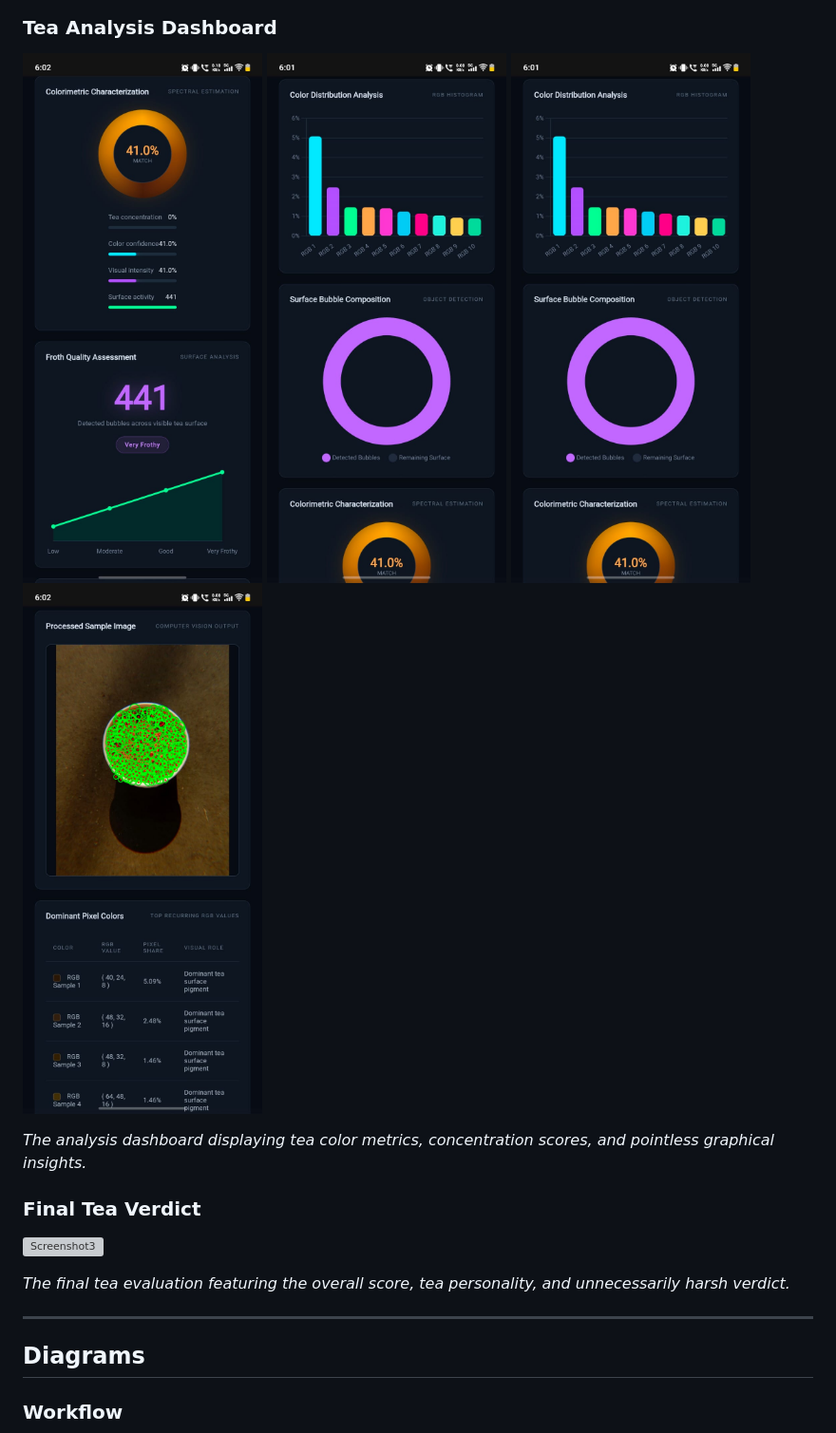
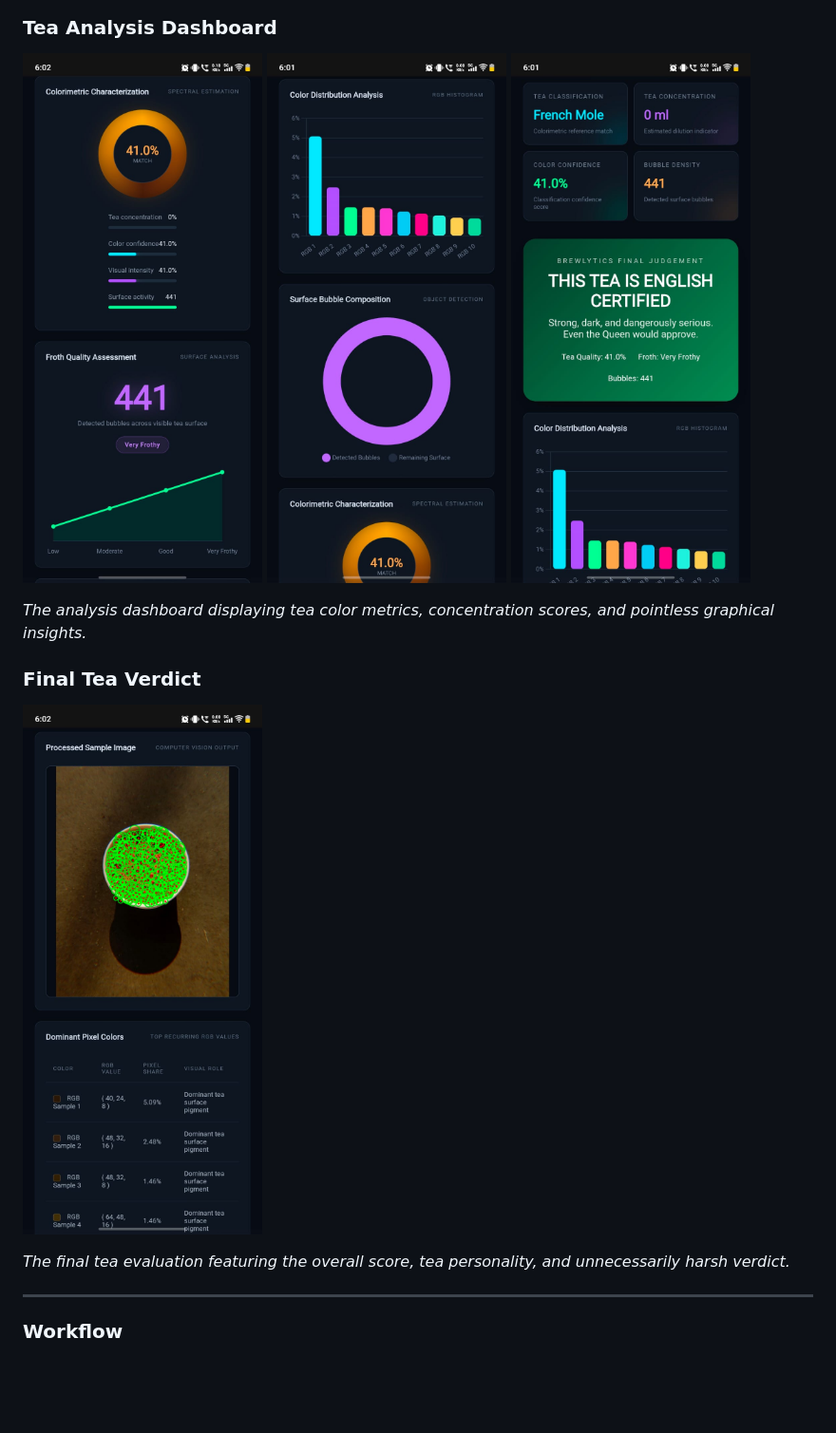
Before and after one commit to Reevesz/Siplytics, a Markdown page: README.md, the part around one of its changes. Shown at 95% size. Rendered like a GitHub page; blank space fills up the shorter version; grey boxes are pictures that could not be loaded.

```diff
--- a/README.md
+++ b/README.md
@@ -160,20 +160,16 @@ Upload an image of your tea and let Siplytics judge your beverage choices.
 
 ![Screenshot1](ref-img/s3.jpeg)
 ![Screenshot1](ref-img/s4.jpeg)
-![Screenshot1](ref-img/s4.jpeg)
-![Screenshot1](ref-img/s6.jpeg)
+![Screenshot1](ref-img/s5.jpeg)
 
 *The analysis dashboard displaying tea color metrics, concentration scores, and pointless graphical insights.*
 
 ### Final Tea Verdict
 
-![Screenshot3](ss/final-verdict.png)
+![Screenshot1](ref-img/s6.jpeg)
 
 *The final tea evaluation featuring the overall score, tea personality, and unnecessarily harsh verdict.*
 
 ---
-
-## Diagrams
-
 ### Workflow
 
```
Also changed, not shown: other parts of README.md (+4 -10 lines).
